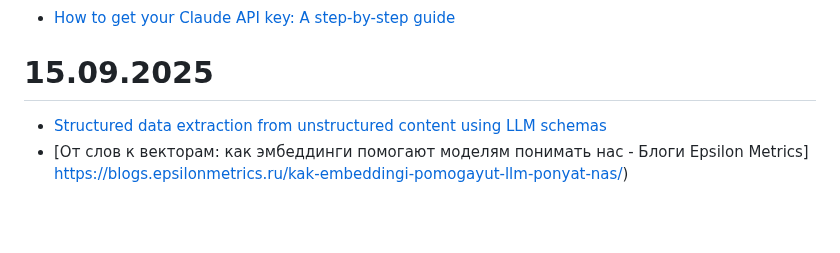
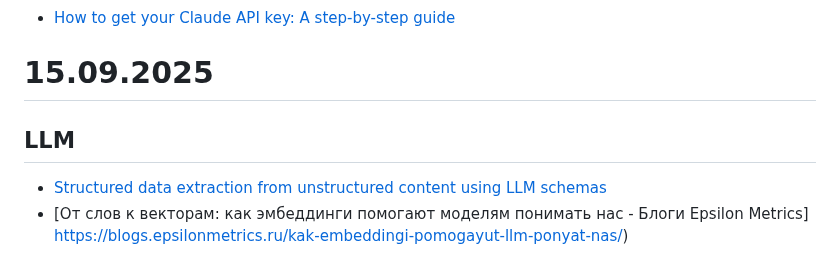
Before and after one commit to iMissile/Self.Writing, a Markdown page: Notes/DS_AI_LLM.md, the part around the change. Rendered like a GitHub page; blank space fills up the shorter version.

Commit message:
[wip] новые ссылки

```diff
--- a/Notes/DS_AI_LLM.md
+++ b/Notes/DS_AI_LLM.md
@@ -25,6 +25,7 @@ After creating an account, click your Profile in the top right corner and select
 - [How to get your Claude API key: A step-by-step guide](https://pickaxe.co/post/how-to-get-your-claude-api-key-a-step-by-step-guide)
 
 # 15.09.2025
+## LLM
 - [Structured data extraction from unstructured content using LLM schemas](https://simonw.substack.com/p/structured-data-extraction-from-unstructured)
 - [От слов к векторам: как эмбеддинги помогают моделям понимать нас - Блоги Epsilon Metrics] https://blogs.epsilonmetrics.ru/kak-embeddingi-pomogayut-llm-ponyat-nas/)
 - COOL! [Defeating Nondeterminism in LLM Inference](https://thinkingmachines.ai/blog/defeating-nondeterminism-in-llm-inference/)
```
